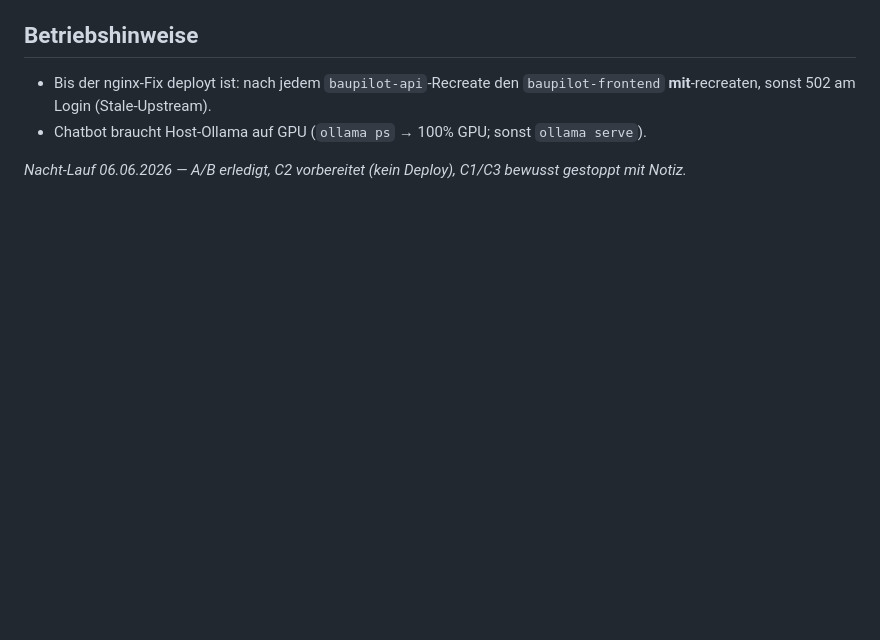
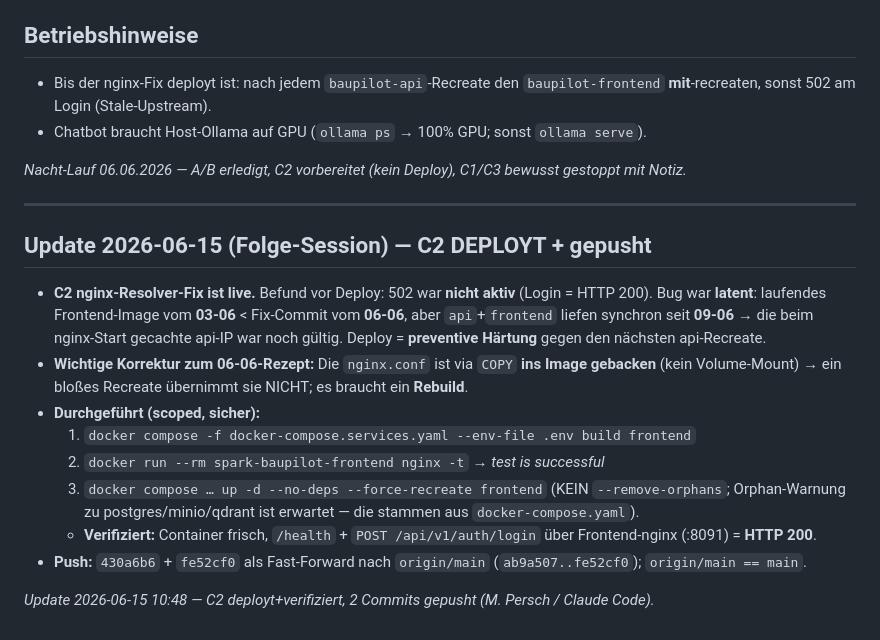
Before and after one commit to perschmartin/baupilot, a Markdown page: docs/Nacht-Lauf-2026-06-06-Notizen.md, the part around the change. GitHub-like rendering; blank space fills up the shorter version.

Commit message:
docs(nacht-lauf): C2 nginx-Fix deployt + gepusht (Update 2026-06-15)
Rebuild + scoped Recreate frontend, Login :8091 = 200. Korrektur: nginx.conf ist ins Image gebacken -> Rebuild noetig, nicht nur Recreate.

Co-Authored-By: Claude Opus 4.8 <noreply@anthropic.com>

```diff
--- a/docs/Nacht-Lauf-2026-06-06-Notizen.md
+++ b/docs/Nacht-Lauf-2026-06-06-Notizen.md
@@ -37,3 +37,18 @@ Ohne konkrete Angabe (welcher Tab/Bereich/Button-Text) ist der duplizierte Butto
 - Chatbot braucht Host-Ollama auf GPU (`ollama ps` → 100% GPU; sonst `ollama serve`).
 
 *Nacht-Lauf 06.06.2026 — A/B erledigt, C2 vorbereitet (kein Deploy), C1/C3 bewusst gestoppt mit Notiz.*
+
+---
+
+## Update 2026-06-15 (Folge-Session) — C2 DEPLOYT + gepusht
+
+- **C2 nginx-Resolver-Fix ist live.** Befund vor Deploy: 502 war **nicht aktiv** (Login = HTTP 200). Bug war **latent**: laufendes Frontend-Image vom **03-06** < Fix-Commit vom **06-06**, aber `api`+`frontend` liefen synchron seit **09-06** → die beim nginx-Start gecachte api-IP war noch gültig. Deploy = **preventive Härtung** gegen den nächsten api-Recreate.
+- **Wichtige Korrektur zum 06-06-Rezept:** Die `nginx.conf` ist via `COPY` **ins Image gebacken** (kein Volume-Mount) → ein bloßes Recreate übernimmt sie NICHT; es braucht ein **Rebuild**.
+- **Durchgeführt (scoped, sicher):**
+  1. `docker compose -f docker-compose.services.yaml --env-file .env build frontend`
+  2. `docker run --rm spark-baupilot-frontend nginx -t` → *test is successful*
+  3. `docker compose … up -d --no-deps --force-recreate frontend` (KEIN `--remove-orphans`; Orphan-Warnung zu postgres/minio/qdrant ist erwartet — die stammen aus `docker-compose.yaml`).
+  - **Verifiziert:** Container frisch, `/health` + `POST /api/v1/auth/login` über Frontend-nginx (:8091) = **HTTP 200**.
+- **Push:** `430a6b6` + `fe52cf0` als Fast-Forward nach `origin/main` (`ab9a507..fe52cf0`); `origin/main == main`.
+
+*Update 2026-06-15 10:48 — C2 deployt+verifiziert, 2 Commits gepusht (M. Persch / Claude Code).*
```
